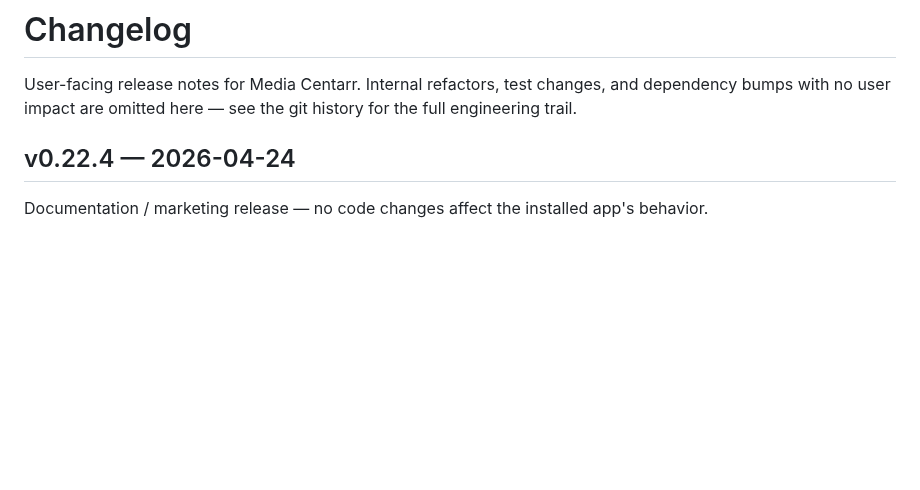
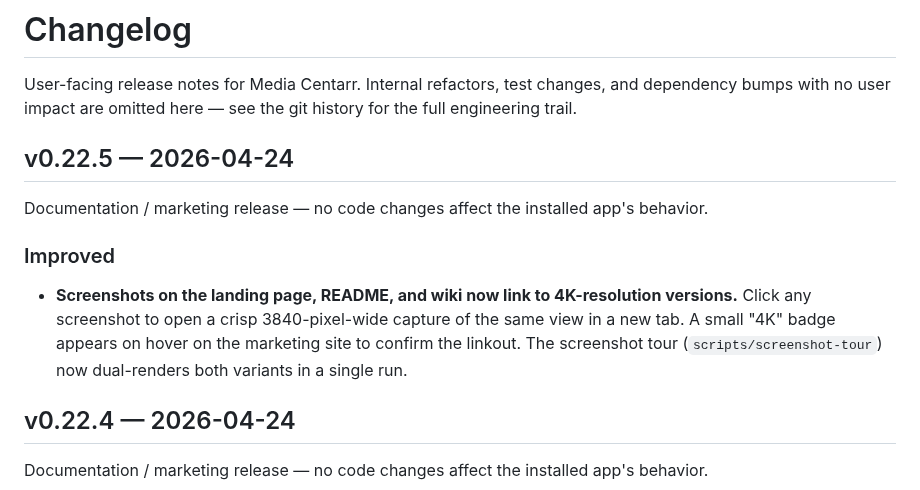
Before and after one commit to media-centarr/media-centarr, a Markdown page: CHANGELOG.md, the part around the change. GitHub-like rendering; blank space fills up the shorter version.

Commit message:
docs: changelog for v0.22.5

```diff
--- a/CHANGELOG.md
+++ b/CHANGELOG.md
@@ -3,6 +3,20 @@
 User-facing release notes for Media Centarr. Internal refactors, test
 changes, and dependency bumps with no user impact are omitted here —
 see the git history for the full engineering trail.
+
+## v0.22.5 — 2026-04-24
+
+Documentation / marketing release — no code changes affect the
+installed app's behavior.
+
+### Improved
+
+- **Screenshots on the landing page, README, and wiki now link to
+  4K-resolution versions.** Click any screenshot to open a crisp
+  3840-pixel-wide capture of the same view in a new tab. A small
+  "4K" badge appears on hover on the marketing site to confirm the
+  linkout. The screenshot tour (`scripts/screenshot-tour`) now
+  dual-renders both variants in a single run.
 
 ## v0.22.4 — 2026-04-24
 
```
